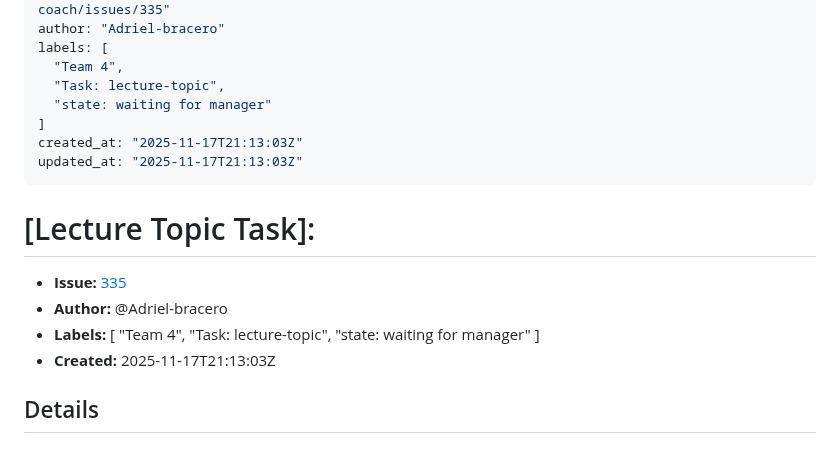
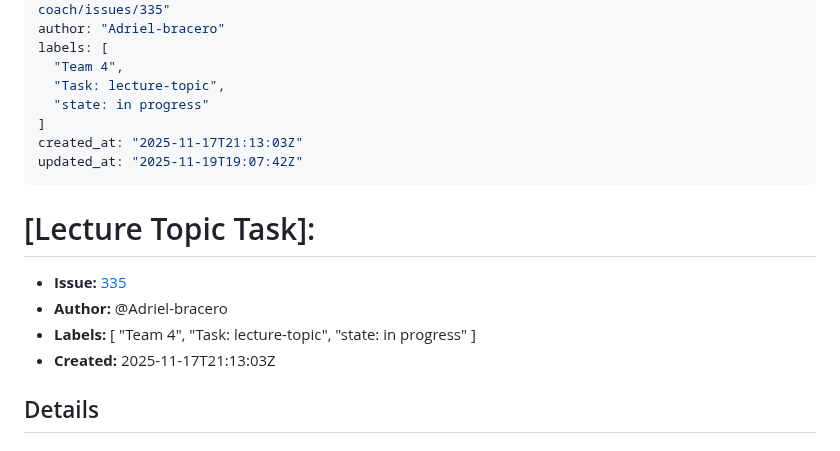
Before and after one commit to uprm-inso4101-2025-2026-s1/semester-project-pronunciation-coach, a Markdown page: lecture-topic-tasks/335-lecture-topic-task-risk-trees-for-quiz-risk-checking.md, the part around the change. GitHub-like rendering.

Commit message:
Sync issue #335 -> lecture-topic-tasks/

```diff
--- a/lecture-topic-tasks/335-lecture-topic-task-risk-trees-for-quiz-risk-checking.md
+++ b/lecture-topic-tasks/335-lecture-topic-task-risk-trees-for-quiz-risk-checking.md
@@ -7,10 +7,10 @@ author: "Adriel-bracero"
 labels: [
   "Team 4",
   "Task: lecture-topic",
-  "state: waiting for manager"
+  "state: in progress"
 ]
 created_at: "2025-11-17T21:13:03Z"
-updated_at: "2025-11-17T21:13:03Z"
+updated_at: "2025-11-19T19:07:42Z"
 ---
 
 # [Lecture Topic Task]: <Risk trees for quiz risk checking>
@@ -20,7 +20,7 @@ updated_at: "2025-11-17T21:13:03Z"
 - **Labels:** [
   "Team 4",
   "Task: lecture-topic",
-  "state: waiting for manager"
+  "state: in progress"
 ]
 - **Created:** 2025-11-17T21:13:03Z
 
```
